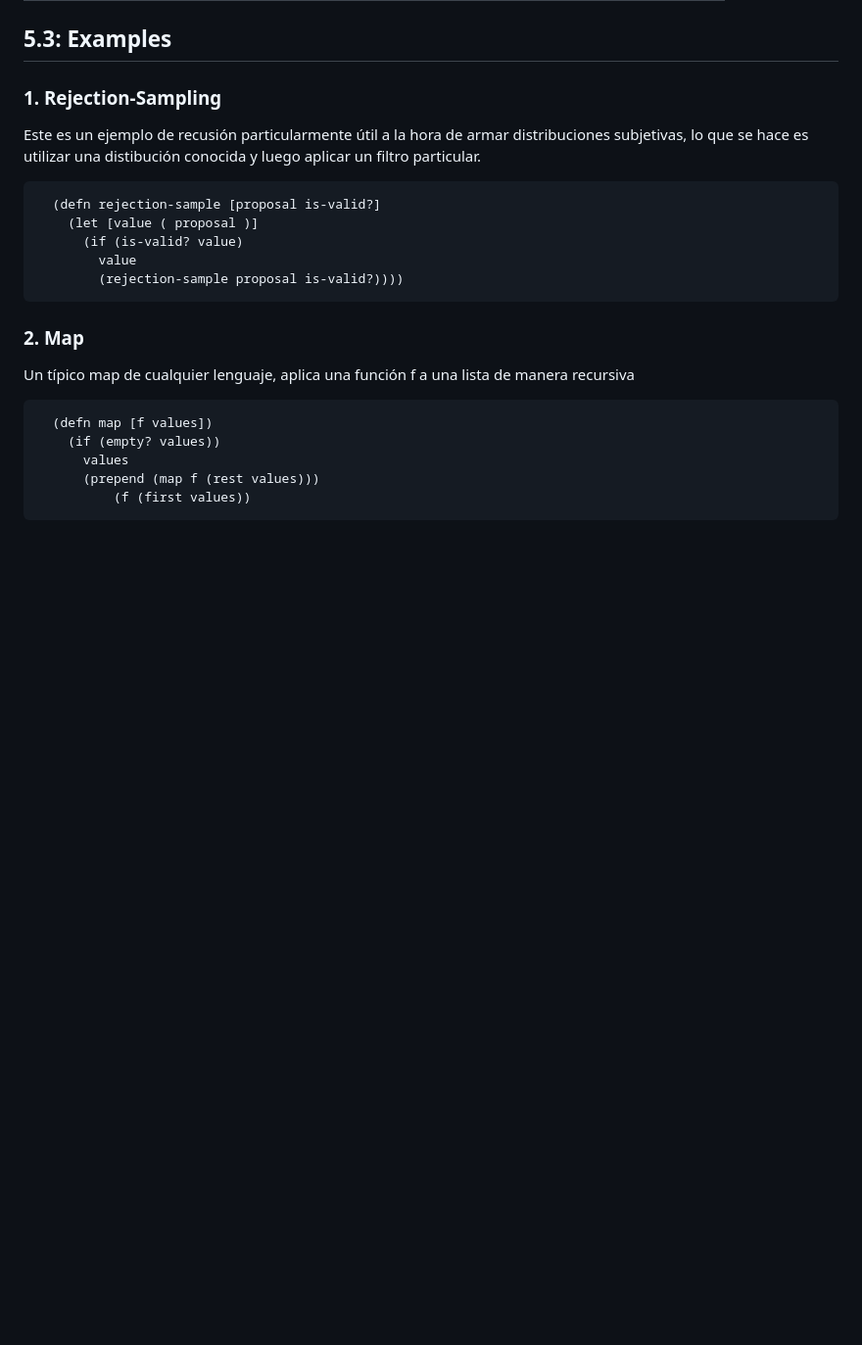
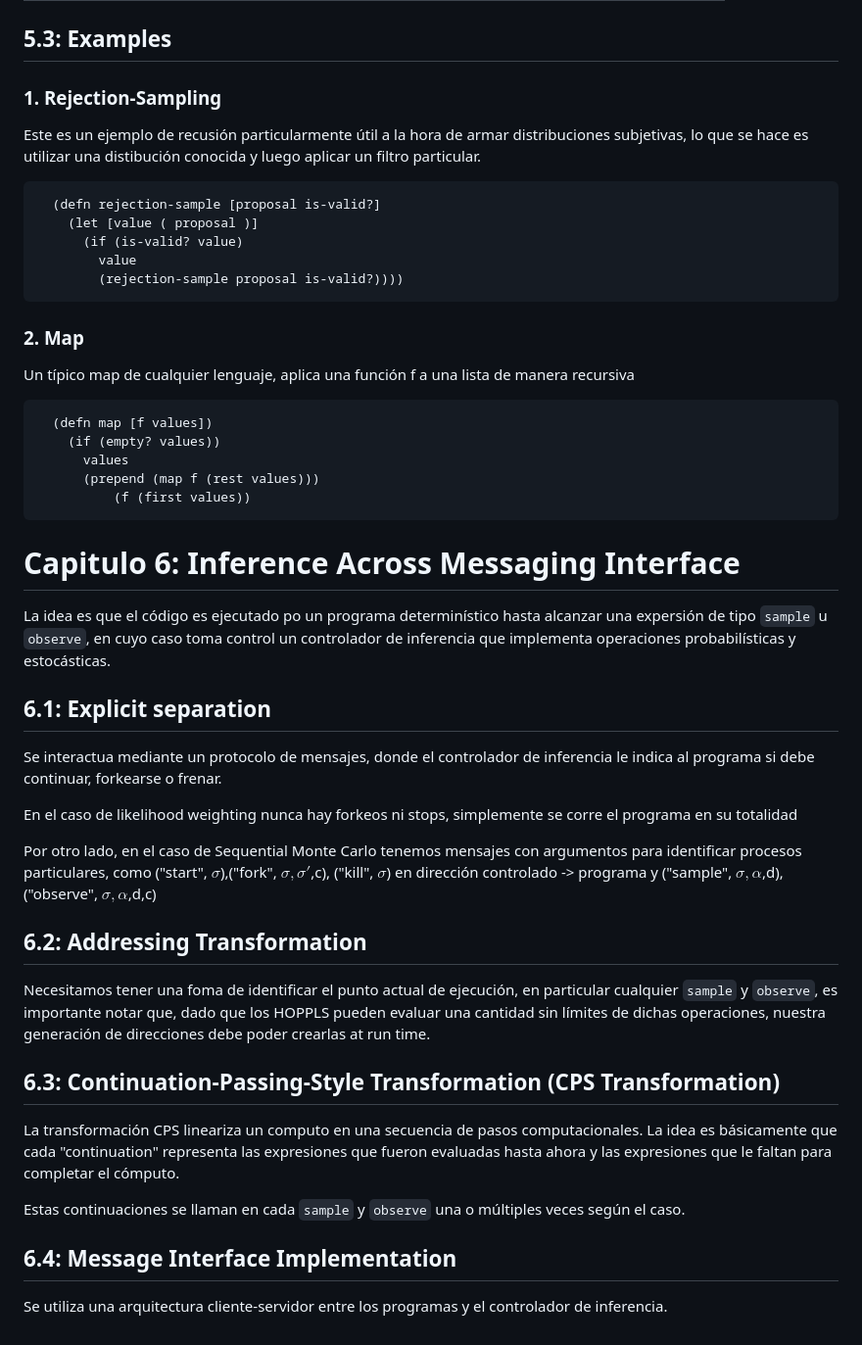
Before and after one commit to lautaorsi/Facultad, a Markdown page: 2026-1C/ppl/resumenLibro.md, the part around the change. Shown at 98% size. GitHub-like rendering; blank space fills up the shorter version.

Commit message:
chapter 5 & 6

````diff
--- a/2026-1C/ppl/resumenLibro.md
+++ b/2026-1C/ppl/resumenLibro.md
@@ -264,3 +264,32 @@ Un típico map de cualquier lenguaje, aplica una función f a una lista de maner
       (prepend (map f (rest values)))
           (f (first values))
 ```
+
+# Capitulo 6: Inference Across Messaging Interface
+
+La idea es que el código es ejecutado po un programa determinístico hasta alcanzar una expersión de tipo `sample` u `observe`, en cuyo caso toma control un controlador de inferencia que implementa operaciones probabilísticas y estocásticas.
+
+## 6.1: Explicit separation
+
+Se interactua mediante un protocolo de mensajes, donde el controlador de inferencia le indica al programa si debe continuar, forkearse o frenar.
+
+En el caso de likelihood weighting nunca hay forkeos ni stops, simplemente se corre el programa en su totalidad
+
+Por otro lado, en el caso de Sequential Monte Carlo tenemos mensajes con argumentos para identificar procesos particulares, como ("start", $\sigma$),("fork", $\sigma, \sigma'$,c), ("kill", $\sigma$) en dirección controlado -> programa y ("sample", $\sigma, \alpha$,d), ("observe", $\sigma, \alpha$,d,c)
+
+
+## 6.2: Addressing Transformation
+
+Necesitamos tener una foma de identificar el punto actual de ejecución, en particular cualquier `sample` y `observe`, es importante notar que, dado que los HOPPLS pueden evaluar una cantidad sin límites de dichas operaciones, nuestra generación de direcciones debe poder crearlas at run time.
+
+
+## 6.3: Continuation-Passing-Style Transformation (CPS Transformation)
+
+La transformación CPS lineariza un computo en una secuencia de pasos computacionales. La idea es básicamente que cada "continuation" representa las expresiones que fueron evaluadas hasta ahora y las expresiones que le faltan para completar el cómputo.
+
+Estas continuaciones se llaman en cada `sample` y `observe` una o múltiples veces según el caso.
+
+
+## 6.4: Message Interface Implementation
+
+Se utiliza una arquitectura cliente-servidor entre los programas y el controlador de inferencia.
````
